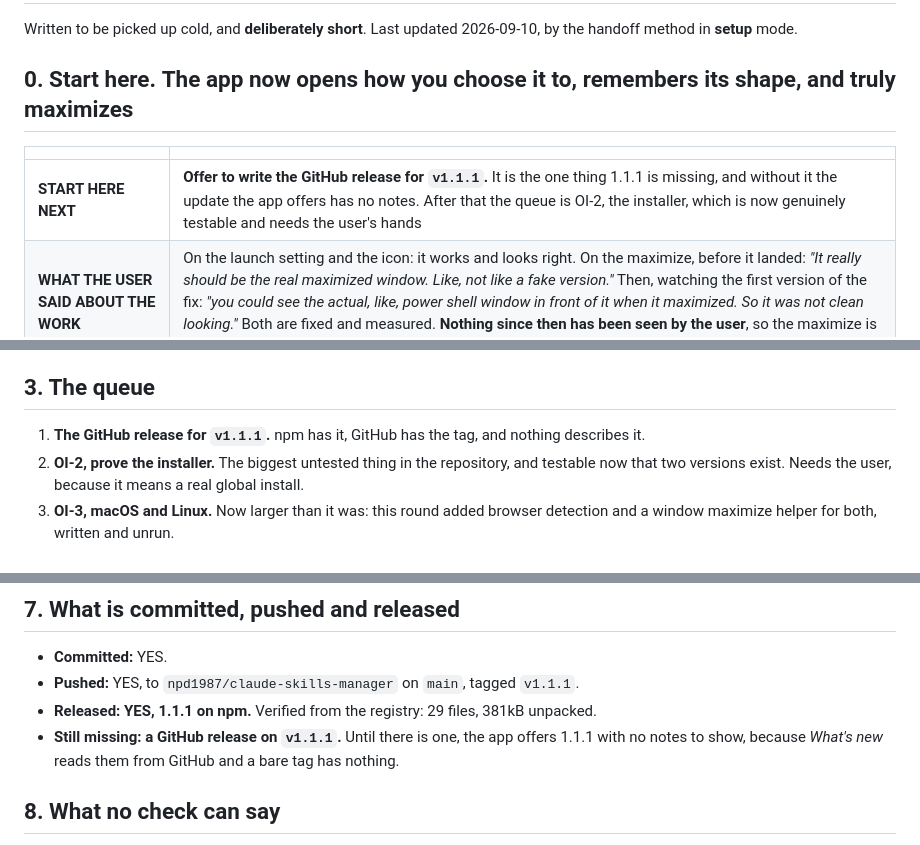
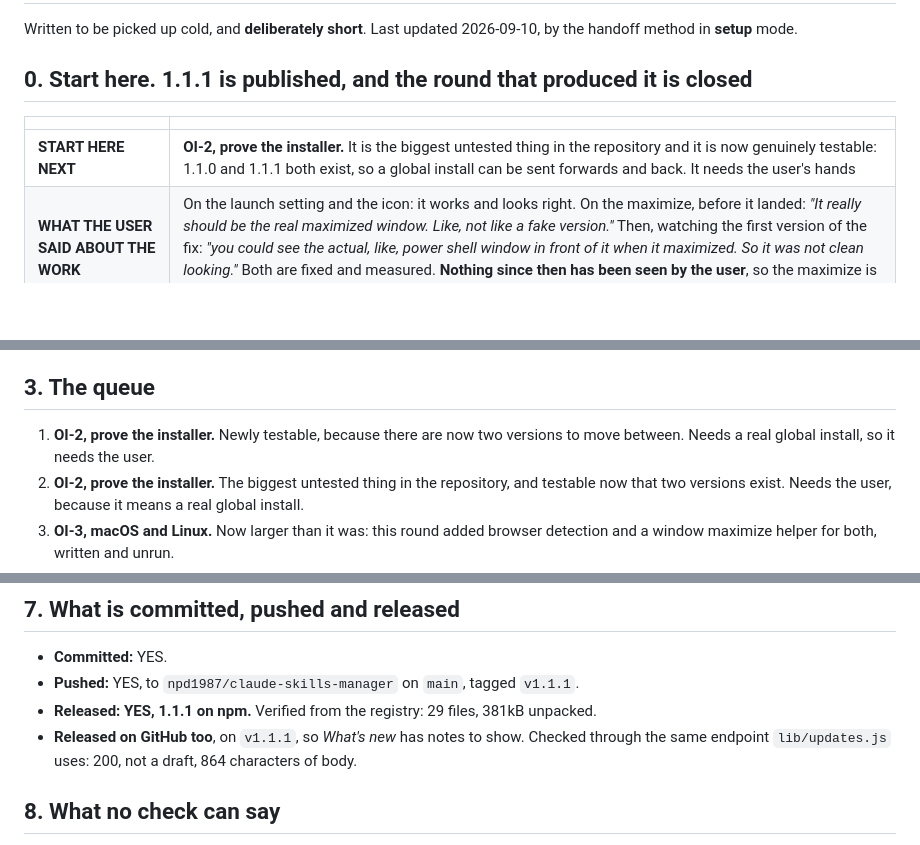
Before and after one commit to npd1987/claude-skills-manager, a Markdown page: docs/HANDOFF.md, 3 parts joined by grey strips. Drawn GitHub-style; blank space fills up the shorter version.

Commit message:
Record the GitHub release, and point the next session at the installer
1.1.1 now has notes on GitHub, checked through the same endpoint the app reads
them with rather than through the web page: 200, not a draft, 864 characters.

With that the round is closed, so the next thing is OI-2, the installer, which
two published versions have finally made testable.

Co-Authored-By: Claude Opus 5 <noreply@anthropic.com>

```diff
--- a/docs/HANDOFF.md
+++ b/docs/HANDOFF.md
@@ -3,11 +3,11 @@
 Written to be picked up cold, and **deliberately short**. Last updated 2026-09-10, by the handoff
 method in **setup** mode.
 
-## 0. Start here. **The app now opens how you choose it to, remembers its shape, and truly maximizes**
+## 0. Start here. **1.1.1 is published, and the round that produced it is closed**
 
 | | |
 | :--- | :--- |
-| **START HERE NEXT** | **Offer to write the GitHub release for `v1.1.1`.** It is the one thing 1.1.1 is missing, and without it the update the app offers has no notes. After that the queue is OI-2, the installer, which is now genuinely testable and needs the user's hands |
+| **START HERE NEXT** | **OI-2, prove the installer.** It is the biggest untested thing in the repository and it is now genuinely testable: 1.1.0 and 1.1.1 both exist, so a global install can be sent forwards and back. It needs the user's hands |
 | **WHAT THE USER SAID ABOUT THE WORK** | On the launch setting and the icon: it works and looks right. On the maximize, before it landed: *"It really should be the real maximized window. Like, not like a fake version."* Then, watching the first version of the fix: *"you could see the actual, like, power shell window in front of it when it maximized. So it was not clean looking."* Both are fixed and measured. **Nothing since then has been seen by the user**, so the maximize is theirs to accept |
 | **WHAT THIS SESSION BUILT, IN ONE LINE EACH** | See section 2. All of it is in [LAUNCH-AND-WINDOW.md](LAUNCH-AND-WINDOW.md), except the rename design, which is [RENAME-SKILL.md](RENAME-SKILL.md), and this document set |
 | **STILL OWED** | OI-1 the maximize, then OI-2 the installer and OI-3 the platform gap. All in [OPEN-ITEMS.md](OPEN-ITEMS.md) |
@@ -47,7 +47,8 @@ method in **setup** mode.
 
 ## 3. The queue
 
-1. **The GitHub release for `v1.1.1`.** npm has it, GitHub has the tag, and nothing describes it.
+1. **OI-2, prove the installer.** Newly testable, because there are now two versions to move
+   between. Needs a real global install, so it needs the user.
 2. **OI-2, prove the installer.** The biggest untested thing in the repository, and testable now that
    two versions exist. Needs the user, because it means a real global install.
 3. **OI-3, macOS and Linux.** Now larger than it was: this round added browser detection and a window
@@ -87,8 +88,8 @@ method in **setup** mode.
 - **Committed:** YES.
 - **Pushed:** YES, to `npd1987/claude-skills-manager` on `main`, tagged `v1.1.1`.
 - **Released:** **YES, 1.1.1 on npm.** Verified from the registry: 29 files, 381kB unpacked.
-- **Still missing: a GitHub release on `v1.1.1`.** Until there is one, the app offers 1.1.1 with no
-  notes to show, because *What's new* reads them from GitHub and a bare tag has nothing.
+- **Released on GitHub too**, on `v1.1.1`, so *What's new* has notes to show. Checked through the
+  same endpoint `lib/updates.js` uses: 200, not a draft, 864 characters of body.
 
 ## 8. What no check can say
 
```
